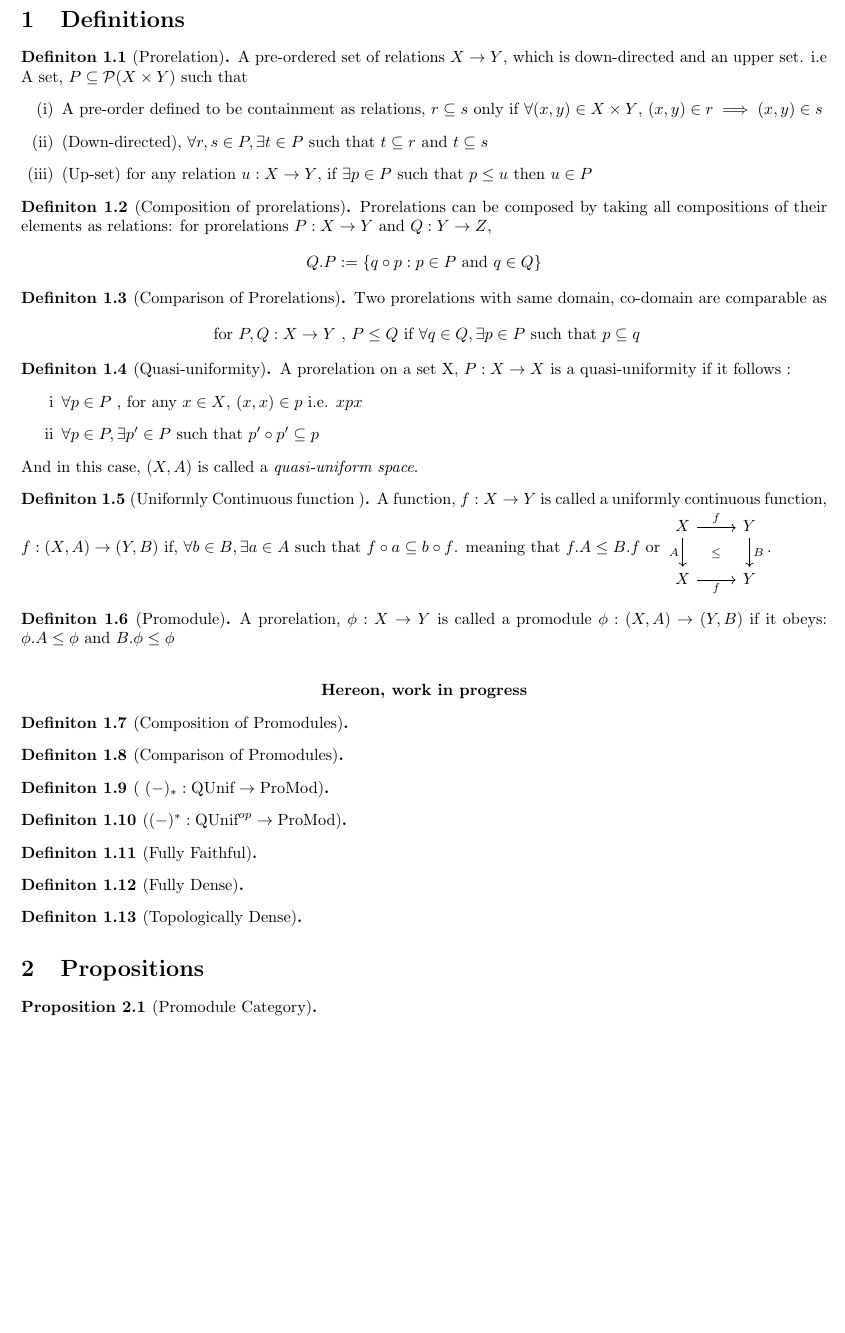
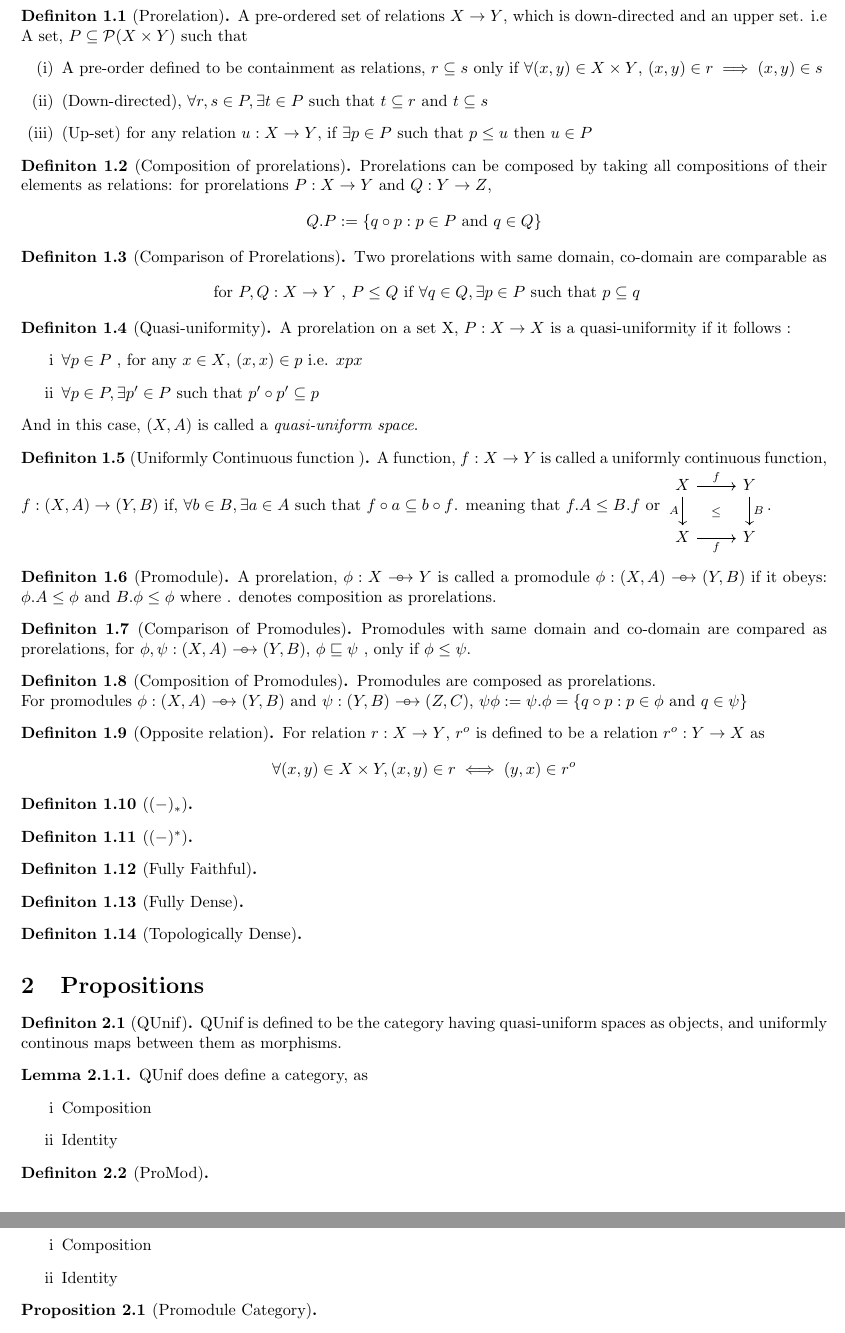
Before and after one commit to 4amVim/Undergrad-Thesis, a LaTeX thesis (Thesis/section1.tex): part of the page before the commit and two parts of pages 1 and 2 of 3 after it, the two joined at a grey line, cut at the place of the change, the shorter picture padded with empty space. Compiled offline with pdfLaTeX.

Commit message:
quick pre-paper stuff

```diff
--- a/Thesis/section1.tex
+++ b/Thesis/section1.tex
@@ -61,28 +72,28 @@ And in this case, $(X,A)$ is called a \textit{quasi-uniform space}.
 
 \end{definition}
 \begin{definition}[Promodule] %{{{ Promodule		Definition
-	A prorelation, $\phi:X \to Y$ is called a promodule $\phi: (X,A) \to (Y,B)$  if it obeys:
-	$ \phi.A \leq \phi \text{ and } B. \phi \leq \phi $
+	A prorelation, $\phi:X \carrow Y$ is called a promodule $\phi: (X,A) \carrow (Y,B)$  if it obeys:
+	$ \phi.A \leq \phi \text{ and } B. \phi \leq \phi $ where . denotes composition as prorelations.
 \end{definition}
-
-\[ \textbf{ Hereon, work in progress }  \]
-
+\begin{definition}[Comparison of Promodules] %{{{ Comparison of Promodules		Definition
+	Promodules with same domain and co-domain are compared as prorelations, for
+	$\phi,\psi:(X,A)\carrow (Y,B)$, $\phi \sqsubseteq \psi$ , only if $\phi \leq \psi$.
+\end{definition}
 \begin{definition}[Composition of Promodules] %{{{ Composition of Promodules		Definition
+	Promodules are composed as prorelations.\\
+	For promodules $\phi: (X,A) \carrow (Y,B)$ and $\psi:(Y,B)\carrow(Z,C)$,
+	$\psi \phi := \psi.\phi = \{q \circ p :p\in \phi \text{ and } q \in \psi \}$
+\end{definition}
+\begin{definition}[Opposite relation] %{{{ Opposite relation		Definition
+For relation $r:X \to Y$, $r^o$ is defined to be a relation $r^o:Y \to X$ as
+\[ \forall (x,y)\in X \times Y, (x,y)\in r \iff (y,x) \in r^o \]
+\end{definition}
+\begin{definition}[$(-)_*$] %{{{ (-)_*		Definition
 
 \end{definition}
-
-\begin{definition}[Comparison of Promodules] %{{{ Comparison of Promodules		Definition
+\begin{definition}[$(-)^*$] %{{{ (-)^*		Definition
 
 \end{definition}
-
-\begin{definition}[ $(-)_*: \text{QUnif} \rightarrow \text{ProMod} $] %{{{ Functor *	Definition
-
-\end{definition}
-
-\begin{definition}[$(-)^*: \text{QUnif}^{op} \rightarrow \text{ProMod} $] %{{{ Functor *op	Definition
-
-\end{definition}
-
 \begin{definition}[Fully Faithful] %{{{ Fully Faithful		Definition
 
 \end{definition}
@@ -90,18 +101,40 @@ And in this case, $(X,A)$ is called a \textit{quasi-uniform space}.
 \begin{definition}[Fully Dense] %{{{ Fully Faithful		Definition
 
 \end{definition}
-
-%Mention about topology so that below definition makes more sense ??%
-
 \begin{definition}[Topologically Dense] %{{{ Topologically Dense		Definition
 
 \end{definition}
+\section{Propositions}
+\begin{definition}[QUnif] %{{{ QUnif		Definition
+QUnif is defined to be the category having quasi-uniform spaces as objects, and uniformly continous
+maps between them as morphisms.
+\end{definition}
+\begin{lemma} QUnif does define a category, as
+	\begin{enumerate}[label=\roman*]
+		\item Composition
+		\item Identity
+	\end{enumerate}
+\end{lemma}
 
-\section{Propositions}
+\begin{definition}[ProMod] %{{{ ProMod		Definition
+
+\end{definition}
+
+\begin{lemma} QUnif does define a category, as
+	\begin{enumerate}[label=\roman*]
+		\item Composition
+		\item Identity
+	\end{enumerate}
+\end{lemma}
 
 \begin{proop}[Promodule Category]
 
 \end{proop}
+
+
+%Mention about topology so that below definition makes more sense ??%
+
+
 \begin{proop}[$(-)_*$ is a Functor ]
 
 \end{proop}
```
Also changed, not shown: Thesis/section1.pdf, Thesis/section1.tex (24 more changed lines).
